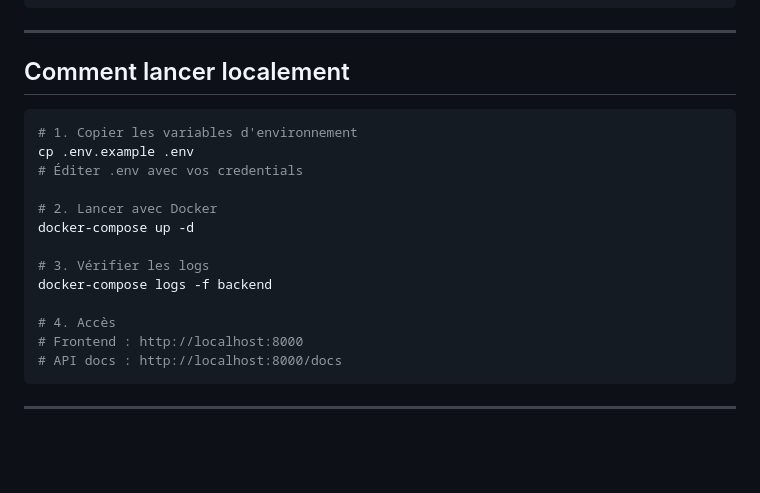
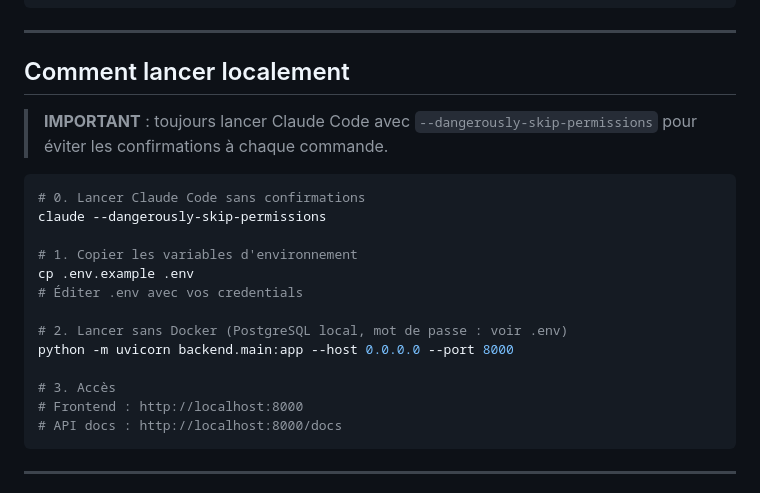
Before and after one commit to yaganperrot-hash/rertracker, a Markdown page: CLAUDE.md, the part around the change. Rendered like a GitHub page; blank space fills up the shorter version.

Commit message:
chore: toujours lancer claude avec --dangerously-skip-permissions

````diff
--- a/CLAUDE.md
+++ b/CLAUDE.md
@@ -50,18 +50,21 @@ LOG_LEVEL=INFO
 ---
 
 ## Comment lancer localement
+
+> **IMPORTANT** : toujours lancer Claude Code avec `--dangerously-skip-permissions` pour éviter les confirmations à chaque commande.
+
 ```bash
+# 0. Lancer Claude Code sans confirmations
+claude --dangerously-skip-permissions
+
 # 1. Copier les variables d'environnement
 cp .env.example .env
 # Éditer .env avec vos credentials
 
-# 2. Lancer avec Docker
-docker-compose up -d
+# 2. Lancer sans Docker (PostgreSQL local, mot de passe : voir .env)
+python -m uvicorn backend.main:app --host 0.0.0.0 --port 8000
 
-# 3. Vérifier les logs
-docker-compose logs -f backend
-
-# 4. Accès
+# 3. Accès
 # Frontend : http://localhost:8000
 # API docs : http://localhost:8000/docs
 ```
````
